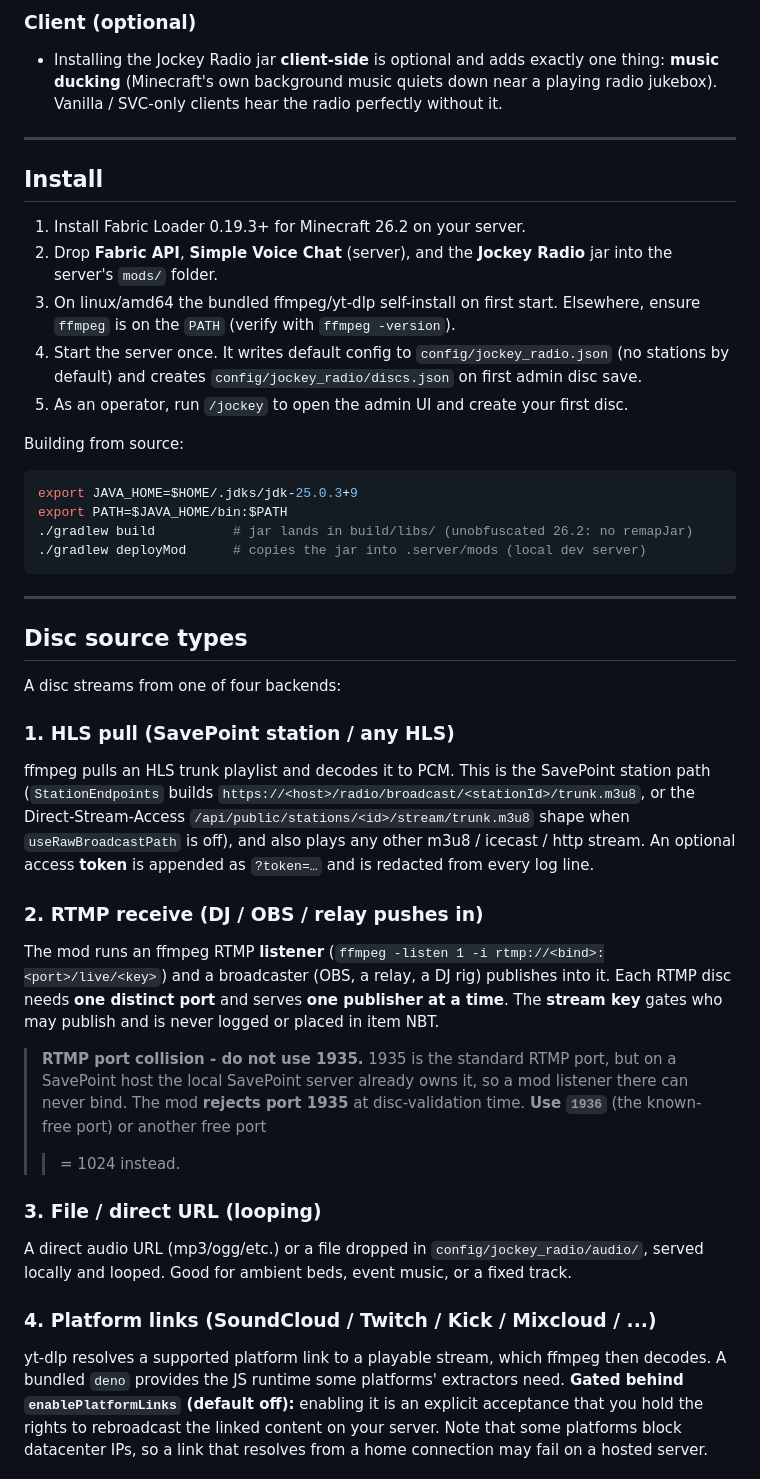
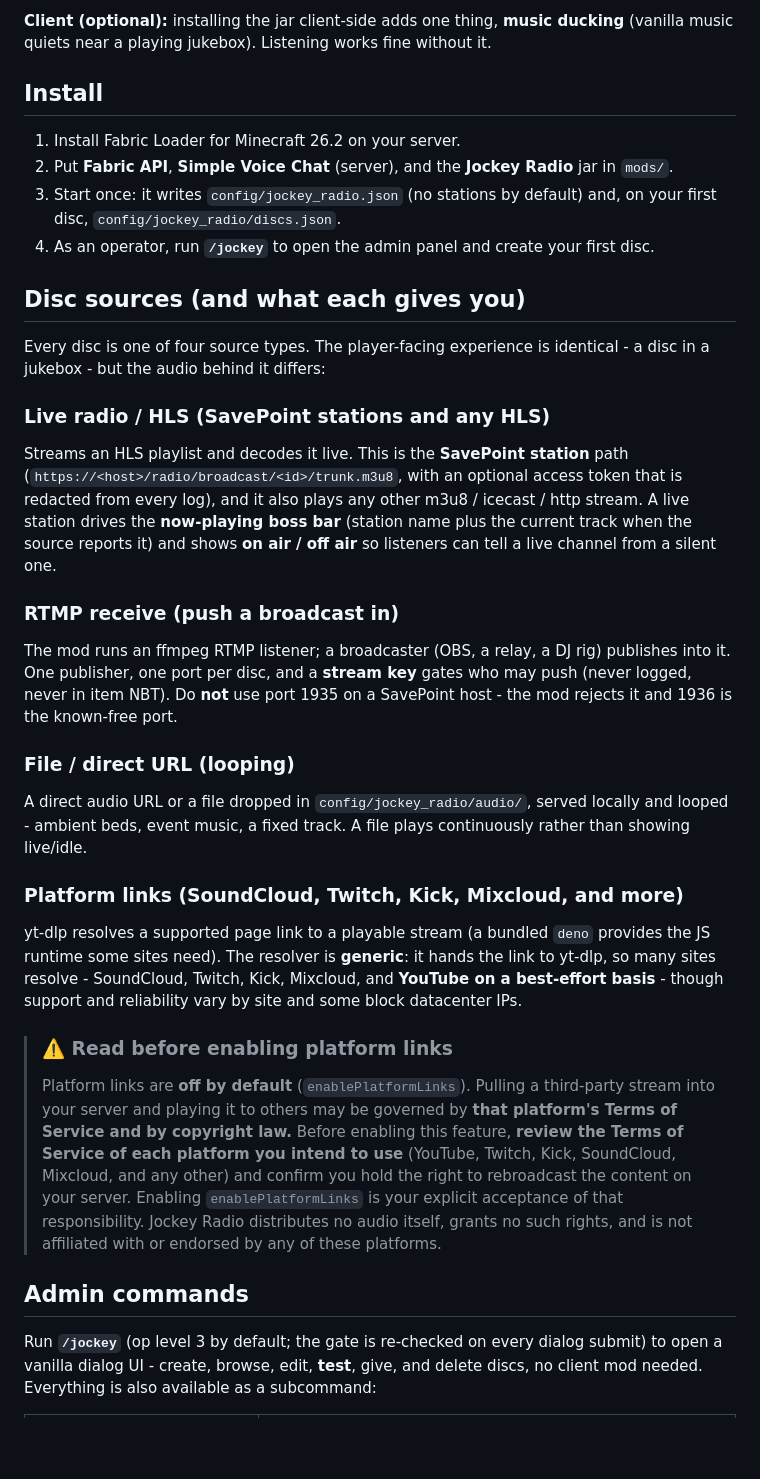
Before and after one commit to gbti-network/jockey-radio, a Markdown page: README.md, the part around one of its changes. Rendered like a GitHub page; blank space fills up the shorter version.

````diff
--- a/README.md
+++ b/README.md
@@ -77,70 +45,55 @@ ffmpeg process and one audio feed (`FeedRegistry`); the last jukebox leaving sto
 
-### Client (optional)
-- Installing the Jockey Radio jar **client-side** is optional and adds exactly one thing:
-  **music ducking** (Minecraft's own background music quiets down near a playing radio
-  jukebox). Vanilla / SVC-only clients hear the radio perfectly without it.
-
----
+**Client (optional):** installing the jar client-side adds one thing, **music ducking** (vanilla
+music quiets near a playing jukebox). Listening works fine without it.
 
 ## Install
 
-1. Install Fabric Loader 0.19.3+ for Minecraft 26.2 on your server.
-2. Drop **Fabric API**, **Simple Voice Chat** (server), and the **Jockey Radio** jar into
-   the server's `mods/` folder.
-3. On linux/amd64 the bundled ffmpeg/yt-dlp self-install on first start. Elsewhere, ensure
-   `ffmpeg` is on the `PATH` (verify with `ffmpeg -version`).
-4. Start the server once. It writes default config to `config/jockey_radio.json` (no
-   stations by default) and creates `config/jockey_radio/discs.json` on first admin disc
-   save.
-5. As an operator, run `/jockey` to open the admin UI and create your first disc.
+1. Install Fabric Loader for Minecraft 26.2 on your server.
+2. Put **Fabric API**, **Simple Voice Chat** (server), and the **Jockey Radio** jar in `mods/`.
+3. Start once: it writes `config/jockey_radio.json` (no stations by default) and, on your first
+   disc, `config/jockey_radio/discs.json`.
+4. As an operator, run **`/jockey`** to open the admin panel and create your first disc.
 
-Building from source:
+## Disc sources (and what each gives you)
 
-```bash
-export JAVA_HOME=$HOME/.jdks/jdk-25.0.3+9
-export PATH=$JAVA_HOME/bin:$PATH
-./gradlew build          # jar lands in build/libs/ (unobfuscated 26.2: no remapJar)
-./gradlew deployMod      # copies the jar into .server/mods (local dev server)
-```
+Every disc is one of four source types. The player-facing experience is identical - a disc in a
+jukebox - but the audio behind it differs:
 
----
+### Live radio / HLS (SavePoint stations and any HLS)
+Streams an HLS playlist and decodes it live. This is the **SavePoint station** path
+(`https://<host>/radio/broadcast/<id>/trunk.m3u8`, with an optional access token that is redacted
+from every log), and it also plays any other m3u8 / icecast / http stream. A live station drives
+the **now-playing boss bar** (station name plus the current track when the source reports it) and
+shows **on air / off air** so listeners can tell a live channel from a silent one.
 
-## Disc source types
+### RTMP receive (push a broadcast in)
+The mod runs an ffmpeg RTMP listener; a broadcaster (OBS, a relay, a DJ rig) publishes into it.
+One publisher, one port per disc, and a **stream key** gates who may push (never logged, never in
+item NBT). Do **not** use port 1935 on a SavePoint host - the mod rejects it and 1936 is the
+known-free port.
 
-A disc streams from one of four backends:
+### File / direct URL (looping)
+A direct audio URL or a file dropped in `config/jockey_radio/audio/`, served locally and looped -
+ambient beds, event music, a fixed track. A file plays continuously rather than showing live/idle.
 
-### 1. HLS pull (SavePoint station / any HLS)
+### Platform links (SoundCloud, Twitch, Kick, Mixcloud, and more)
+yt-dlp resolves a supported page link to a playable stream (a bundled `deno` provides the JS
+runtime some sites need). The resolver is **generic**: it hands the link to yt-dlp, so many sites
+resolve - SoundCloud, Twitch, Kick, Mixcloud, and **YouTube on a best-effort basis** - though
+support and reliability vary by site and some block datacenter IPs.
 
-ffmpeg pulls an HLS trunk playlist and decodes it to PCM. This is the SavePoint station
-path (`StationEndpoints` builds `https://<host>/radio/broadcast/<stationId>/trunk.m3u8`,
-or the Direct-Stream-Access `/api/public/stations/<id>/stream/trunk.m3u8` shape when
-`useRawBroadcastPath` is off), and also plays any other m3u8 / icecast / http stream. An
-optional access **token** is appended as `?token=…` and is redacted from every log line.
+> ### ⚠️ Read before enabling platform links
+> Platform links are **off by default** (`enablePlatformLinks`). Pulling a third-party stream into
+> your server and playing it to others may be governed by **that platform's Terms of Service and by
+> copyright law.** Before enabling this feature, **review the Terms of Service of each platform you
+> intend to use** (YouTube, Twitch, Kick, SoundCloud, Mixcloud, and any other) and confirm you hold
+> the right to rebroadcast the content on your server. Enabling `enablePlatformLinks` is your
+> explicit acceptance of that responsibility. Jockey Radio distributes no audio itself, grants no
+> such rights, and is not affiliated with or endorsed by any of these platforms.
 
-### 2. RTMP receive (DJ / OBS / relay pushes in)
+## Admin commands
 
-The mod runs an ffmpeg RTMP **listener** (`ffmpeg -listen 1 -i rtmp://<bind>:<port>/live/<key>`)
-and a broadcaster (OBS, a relay, a DJ rig) publishes into it. Each RTMP disc needs **one
-distinct port** and serves **one publisher at a time**. The **stream key** gates who may
-publish and is never logged or placed in item NBT.
+Run **`/jockey`** (op level 3 by default; the gate is re-checked on every dialog submit) to open a
+vanilla dialog UI - create, browse, edit, **test**, give, and delete discs, no client mod needed.
+Everything is also available as a subcommand:
 
-> **RTMP port collision - do not use 1935.**
-> 1935 is the standard RTMP port, but on a SavePoint host the local SavePoint server
-> already owns it, so a mod listener there can never bind. The mod **rejects port 1935**
-> at disc-validation time. **Use `1936`** (the known-free port) or another free port
-> >= 1024 instead.
-
-### 3. File / direct URL (looping)
-
-A direct audio URL (mp3/ogg/etc.) or a file dropped in `config/jockey_radio/audio/`, served
-locally and looped. Good for ambient beds, event music, or a fixed track.
-
-### 4. Platform links (SoundCloud / Twitch / Kick / Mixcloud / ...)
-
-yt-dlp resolves a supported platform link to a playable stream, which ffmpeg then decodes.
-A bundled `deno` provides the JS runtime some platforms' extractors need. **Gated behind
-`enablePlatformLinks` (default off):** enabling it is an explicit acceptance that you hold
-the rights to rebroadcast the linked content on your server. Note that some platforms
-block datacenter IPs, so a link that resolves from a home connection may fail on a hosted
-server.
-
````
Also changed, not shown: other parts of README.md (+57 -161 lines), MODRINTH.md (+2 -2 lines), screenshots/disc-in-jukebox.jpg (added), screenshots/jukebox-now-playing.jpg (added), 10 other files.
